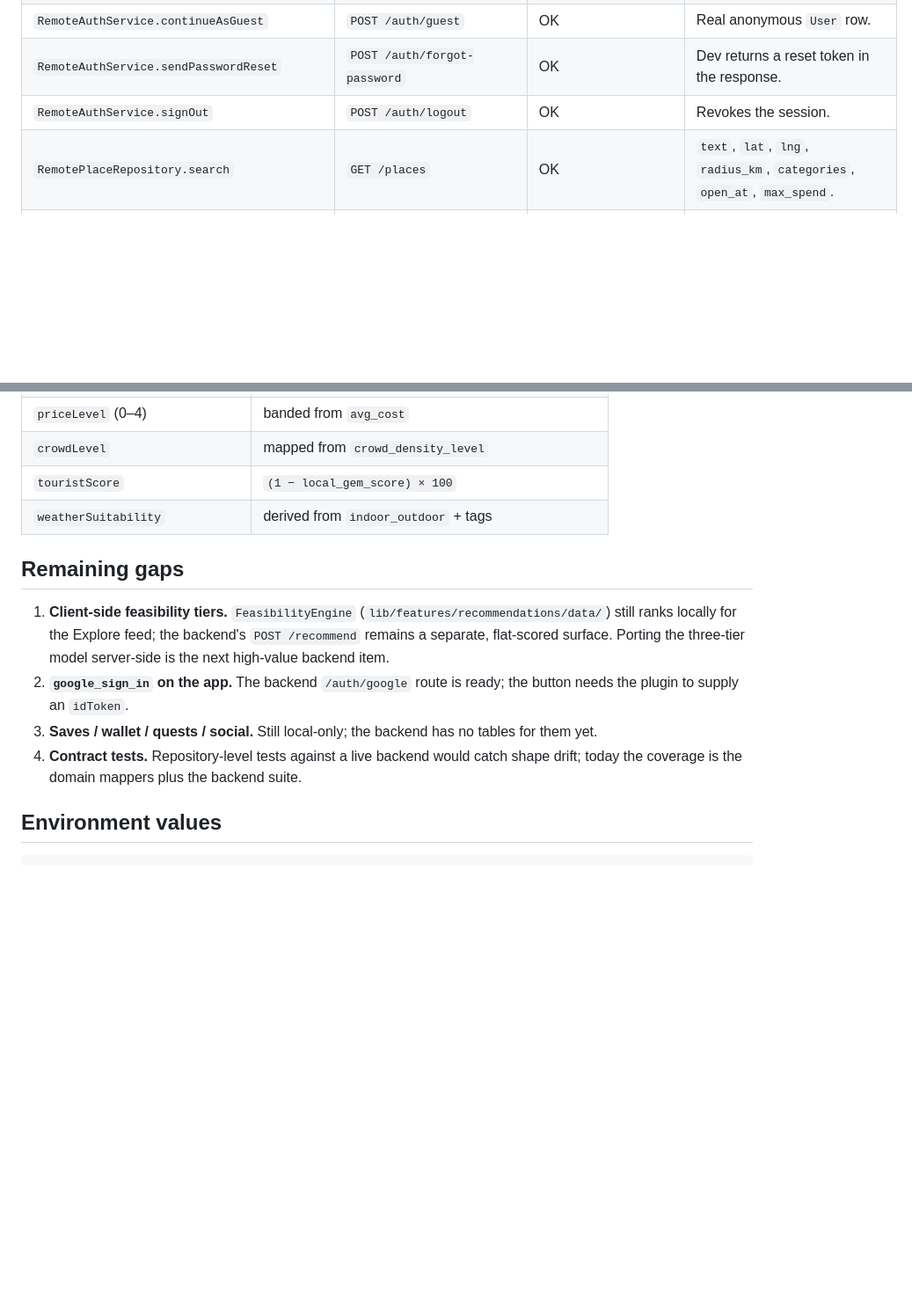
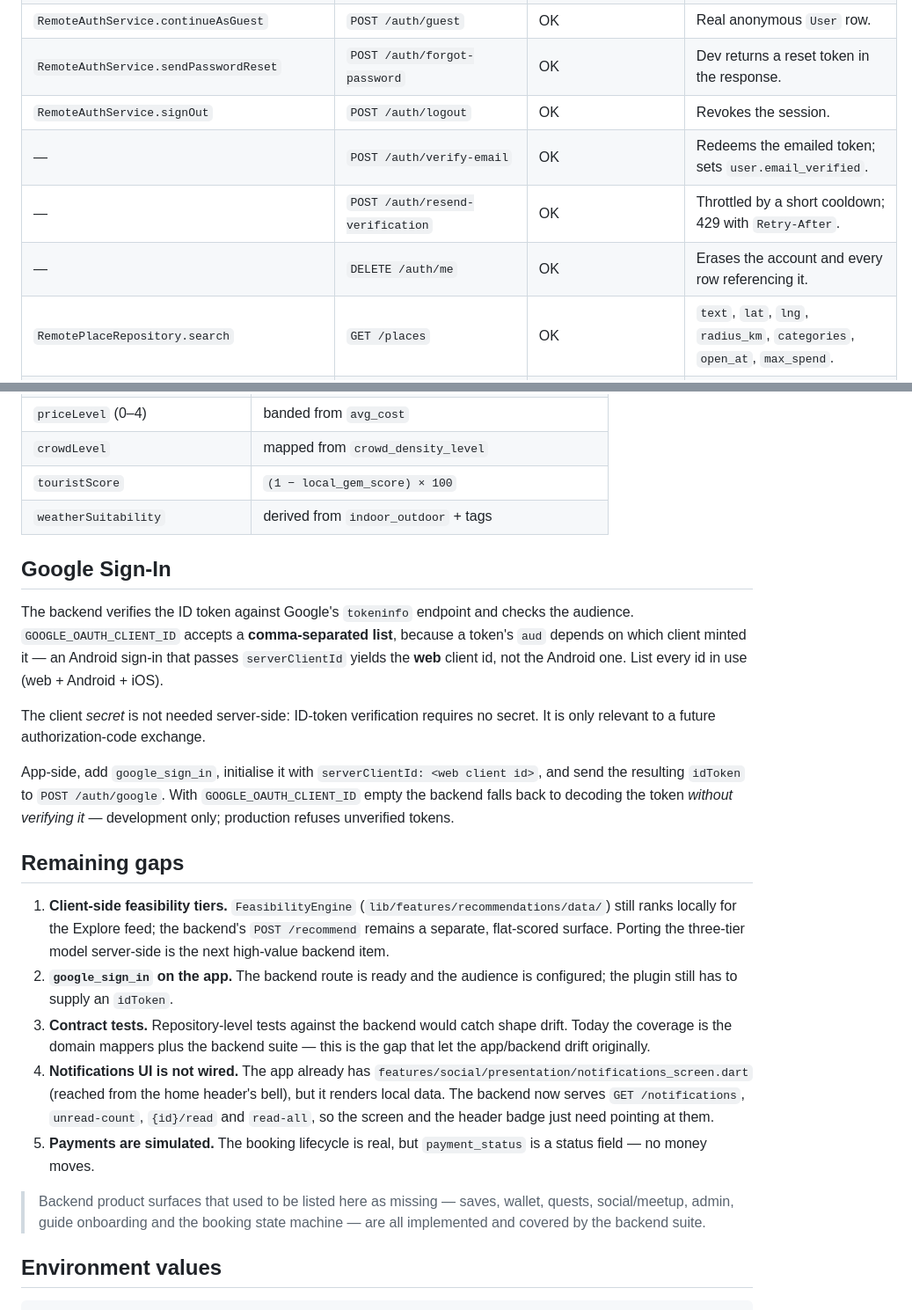
Before and after one commit to EmaadAkhter/LocalIQ-HackCelestial-, a Markdown page: frontend_flutter/docs/BACKEND_CONTRACT.md, 2 parts joined by grey strips. Shown at 88% size. GitHub-like rendering; blank space fills up the shorter version.

Commit message:
docs: bring BACKEND_CONTRACT up to date
- Adds the endpoints shipped since it was written: email verification,
  account deletion, notifications (all four routes), the guide-booking
  transition, favorites, quests and wallet.
- Replaces the 'saves / wallet / quests / social have no backend tables' gap,
  which is simply wrong now.
- Documents the Google audience rule: GOOGLE_OAUTH_CLIENT_ID is a comma-separated
  list because an Android sign-in with serverClientId yields the web client id,
  and the client secret is not needed for ID-token verification.
- Notes the app already has a /notifications screen (home-header bell) rendering
  local data, which now just needs wiring.

Claims checked against the code: restore() is called in app.dart:27, signOut()
posts to /auth/logout, and google_sign_in really is absent from pubspec.

```diff
--- a/frontend_flutter/docs/BACKEND_CONTRACT.md
+++ b/frontend_flutter/docs/BACKEND_CONTRACT.md
@@ -49,6 +49,9 @@ Legend: **OK** = the backend serves a compatible route.
 | `RemoteAuthService.continueAsGuest` | `POST /auth/guest` | OK | Real anonymous `User` row. |
 | `RemoteAuthService.sendPasswordReset` | `POST /auth/forgot-password` | OK | Dev returns a reset token in the response. |
 | `RemoteAuthService.signOut` | `POST /auth/logout` | OK | Revokes the session. |
+| — | `POST /auth/verify-email` | OK | Redeems the emailed token; sets `user.email_verified`. |
+| — | `POST /auth/resend-verification` | OK | Throttled by a short cooldown; 429 with `Retry-After`. |
+| — | `DELETE /auth/me` | OK | Erases the account and every row referencing it. |
 | `RemotePlaceRepository.search` | `GET /places` | OK | `text`, `lat`, `lng`, `radius_km`, `categories`, `open_at`, `max_spend`. |
 | `RemotePlaceRepository.placeById` | `GET /places/{id}` | OK | 404 → `null`. |
 | `RemotePlaceRepository.experiencesForPlace` | `GET /places/{id}/experiences` | OK | |
@@ -82,18 +92,45 @@ names directly (`title`, `placeId`, `activityMinutes`, `typicalSpend`,
 | `touristScore` | `(1 − local_gem_score) × 100` |
 | `weatherSuitability` | derived from `indoor_outdoor` + tags |
 
+## Google Sign-In
+
+The backend verifies the ID token against Google's `tokeninfo` endpoint and
+checks the audience. `GOOGLE_OAUTH_CLIENT_ID` accepts a **comma-separated list**,
+because a token's `aud` depends on which client minted it — an Android sign-in
+that passes `serverClientId` yields the **web** client id, not the Android one.
+List every id in use (web + Android + iOS).
+
+The client *secret* is not needed server-side: ID-token verification requires no
+secret. It is only relevant to a future authorization-code exchange.
+
+App-side, add `google_sign_in`, initialise it with
+`serverClientId: <web client id>`, and send the resulting `idToken` to
+`POST /auth/google`. With `GOOGLE_OAUTH_CLIENT_ID` empty the backend falls back
+to decoding the token *without verifying it* — development only; production
+refuses unverified tokens.
+
 ## Remaining gaps
 
 1. **Client-side feasibility tiers.** `FeasibilityEngine`
    (`lib/features/recommendations/data/`) still ranks locally for the Explore
    feed; the backend's `POST /recommend` remains a separate, flat-scored surface.
    Porting the three-tier model server-side is the next high-value backend item.
-2. **`google_sign_in` on the app.** The backend `/auth/google` route is ready;
-   the button needs the plugin to supply an `idToken`.
-3. **Saves / wallet / quests / social.** Still local-only; the backend has no
-   tables for them yet.
-4. **Contract tests.** Repository-level tests against a live backend would catch
-   shape drift; today the coverage is the domain mappers plus the backend suite.
+2. **`google_sign_in` on the app.** The backend route is ready and the audience
+   is configured; the plugin still has to supply an `idToken`.
+3. **Contract tests.** Repository-level tests against the backend would catch
+   shape drift. Today the coverage is the domain mappers plus the backend suite —
+   this is the gap that let the app/backend drift originally.
+4. **Notifications UI is not wired.** The app already has
+   `features/social/presentation/notifications_screen.dart` (reached from the
+   home header's bell), but it renders local data. The backend now serves
+   `GET /notifications`, `unread-count`, `{id}/read` and `read-all`, so the
+   screen and the header badge just need pointing at them.
+5. **Payments are simulated.** The booking lifecycle is real, but
+   `payment_status` is a status field — no money moves.
+
+> Backend product surfaces that used to be listed here as missing — saves,
+> wallet, quests, social/meetup, admin, guide onboarding and the booking state
+> machine — are all implemented and covered by the backend suite.
 
 ## Environment values
 
```
Also changed, not shown: other parts of frontend_flutter/docs/BACKEND_CONTRACT.md (+7 -0 lines).
